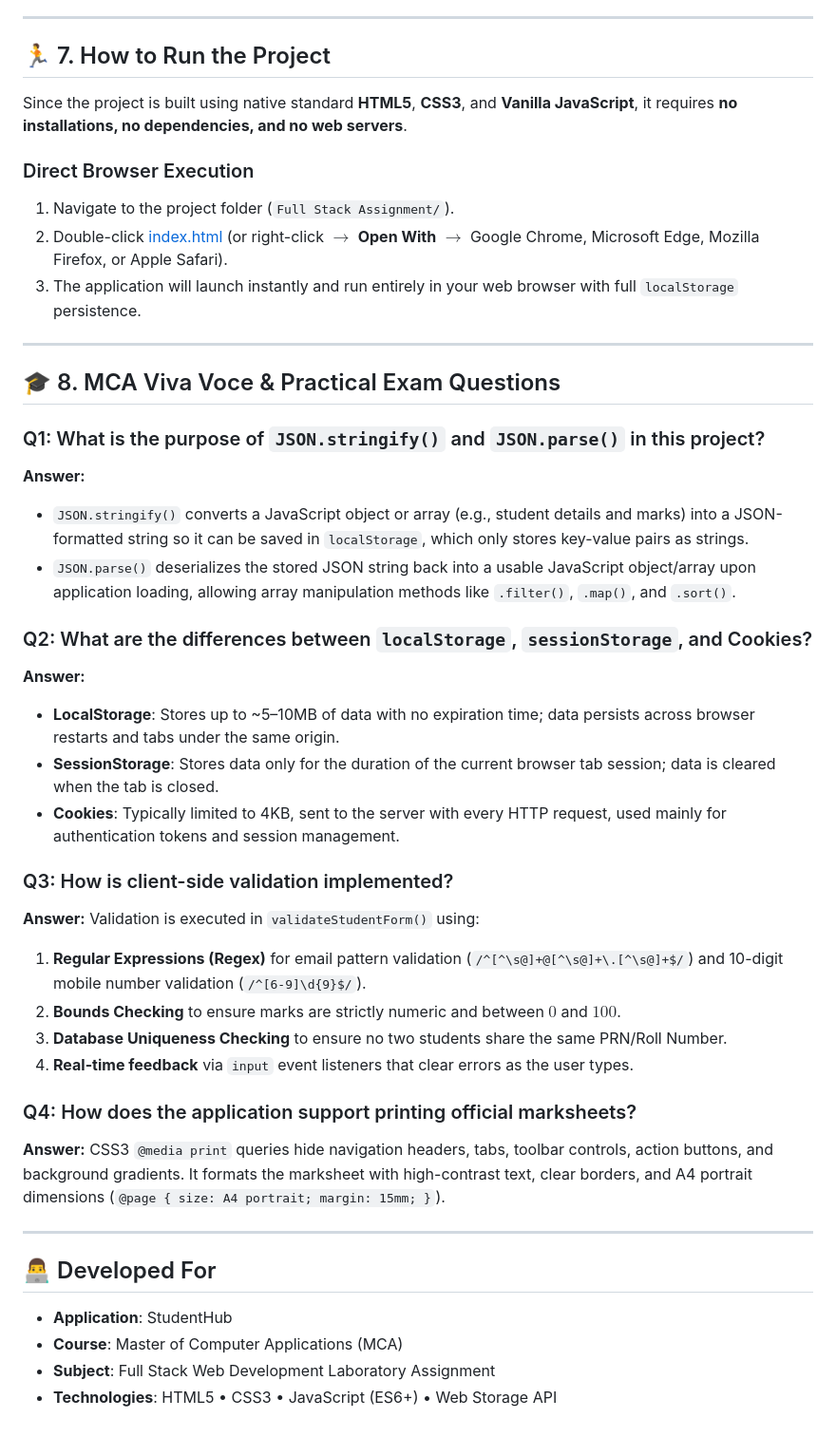
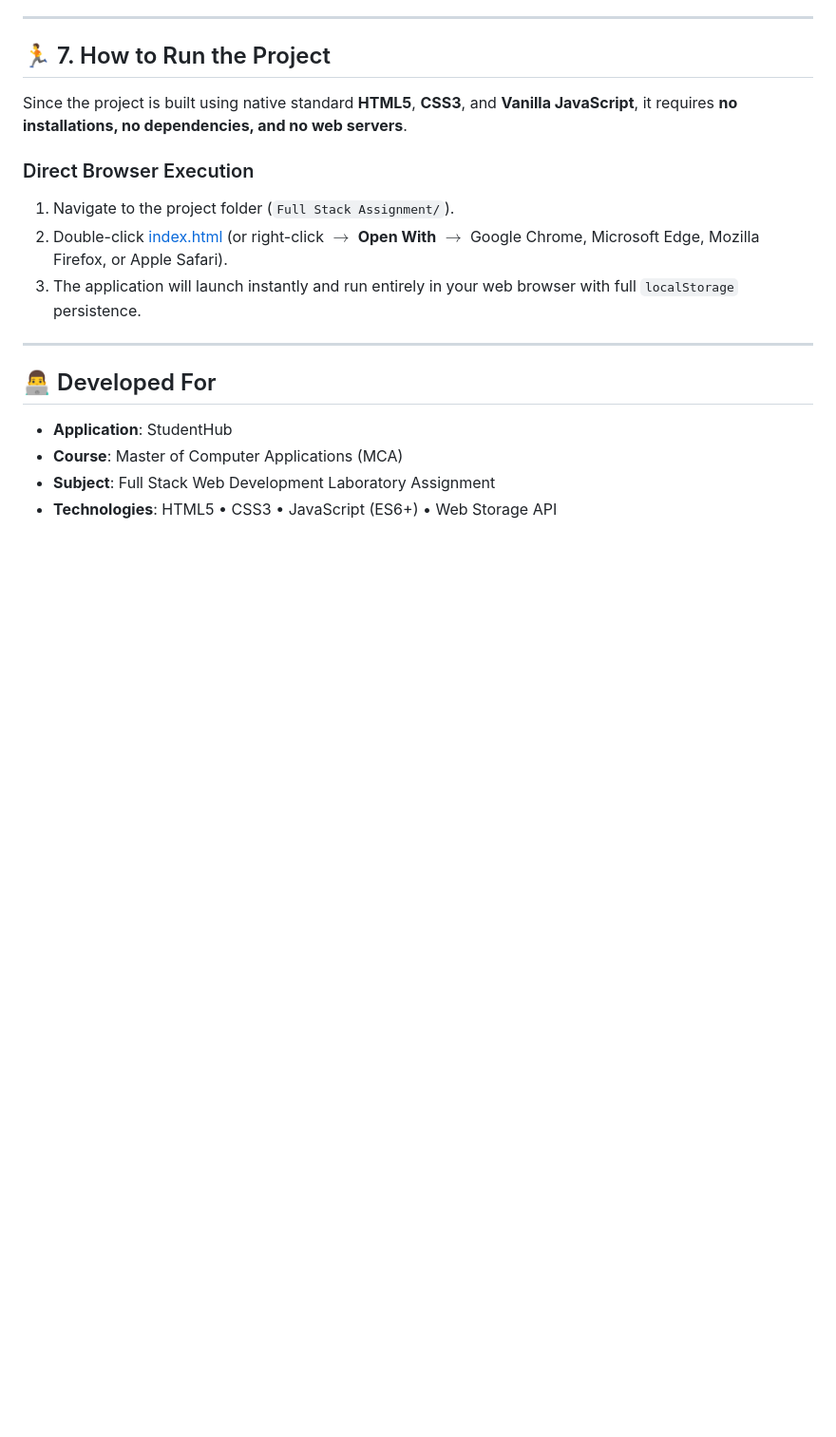
Before and after one commit to Rushikesh-Hadawale/Student-Registration-Result-Management-System, a Markdown page: README.md, the part around the change. Shown at 95% size. Rendered like a GitHub page; blank space fills up the shorter version.

Commit message:
Delete MCA Viva Voce & Practical Exam Questions
Removed MCA Viva Voce & Practical Exam Questions section from README.

```diff
--- a/README.md
+++ b/README.md
@@ -155,33 +155,6 @@ Since the project is built using native standard **HTML5**, **CSS3**, and **Vani
 
 ---
 
-## 🎓 8. MCA Viva Voce & Practical Exam Questions
-
-### Q1: What is the purpose of `JSON.stringify()` and `JSON.parse()` in this project?
-**Answer:**
-- `JSON.stringify()` converts a JavaScript object or array (e.g., student details and marks) into a JSON-formatted string so it can be saved in `localStorage`, which only stores key-value pairs as strings.
-- `JSON.parse()` deserializes the stored JSON string back into a usable JavaScript object/array upon application loading, allowing array manipulation methods like `.filter()`, `.map()`, and `.sort()`.
-
-### Q2: What are the differences between `localStorage`, `sessionStorage`, and Cookies?
-**Answer:**
-- **LocalStorage**: Stores up to ~5–10MB of data with no expiration time; data persists across browser restarts and tabs under the same origin.
-- **SessionStorage**: Stores data only for the duration of the current browser tab session; data is cleared when the tab is closed.
-- **Cookies**: Typically limited to 4KB, sent to the server with every HTTP request, used mainly for authentication tokens and session management.
-
-### Q3: How is client-side validation implemented?
-**Answer:**
-Validation is executed in `validateStudentForm()` using:
-1. **Regular Expressions (Regex)** for email pattern validation (`/^[^\s@]+@[^\s@]+\.[^\s@]+$/`) and 10-digit mobile number validation (`/^[6-9]\d{9}$/`).
-2. **Bounds Checking** to ensure marks are strictly numeric and between $0$ and $100$.
-3. **Database Uniqueness Checking** to ensure no two students share the same PRN/Roll Number.
-4. **Real-time feedback** via `input` event listeners that clear errors as the user types.
-
-### Q4: How does the application support printing official marksheets?
-**Answer:**
-CSS3 `@media print` queries hide navigation headers, tabs, toolbar controls, action buttons, and background gradients. It formats the marksheet with high-contrast text, clear borders, and A4 portrait dimensions (`@page { size: A4 portrait; margin: 15mm; }`).
-
----
-
 ## 👨‍💻 Developed For
 - **Application**: StudentHub
 - **Course**: Master of Computer Applications (MCA)
```
